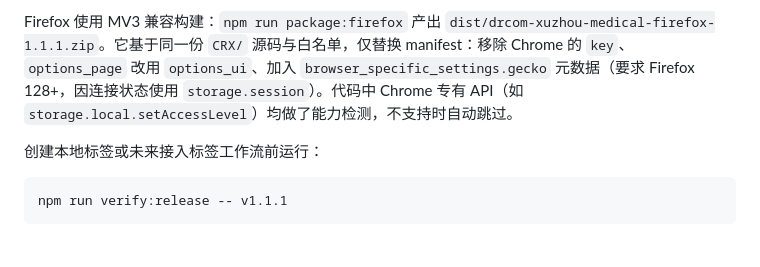
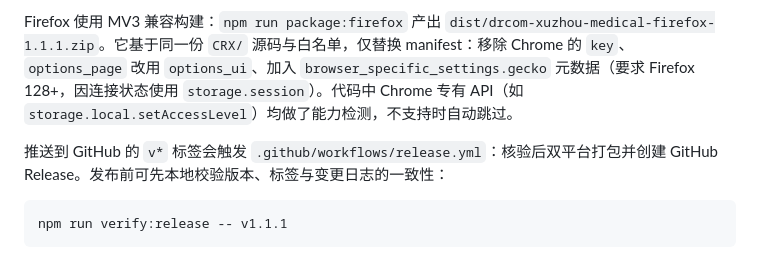
Before and after one commit to windyxyz/xzhmuDrcom, a Markdown page: README.md, the part around the change. Drawn GitHub-style.

Commit message:
docs: align release instructions and changelog date

````diff
--- a/README.md
+++ b/README.md
@@ -97,7 +97,7 @@ npm run verify
 
 Firefox 使用 MV3 兼容构建：`npm run package:firefox` 产出 `dist/drcom-xuzhou-medical-firefox-1.1.1.zip`。它基于同一份 `CRX/` 源码与白名单，仅替换 manifest：移除 Chrome 的 `key`、`options_page` 改用 `options_ui`、加入 `browser_specific_settings.gecko` 元数据（要求 Firefox 128+，因连接状态使用 `storage.session`）。代码中 Chrome 专有 API（如 `storage.local.setAccessLevel`）均做了能力检测，不支持时自动跳过。
 
-创建本地标签或未来接入标签工作流前运行：
+推送到 GitHub 的 `v*` 标签会触发 `.github/workflows/release.yml`：核验后双平台打包并创建 GitHub Release。发布前可先本地校验版本、标签与变更日志的一致性：
 
 ```powershell
 npm run verify:release -- v1.1.1
````
Also changed, not shown: CHANGELOG.md (+1 -1 lines).
